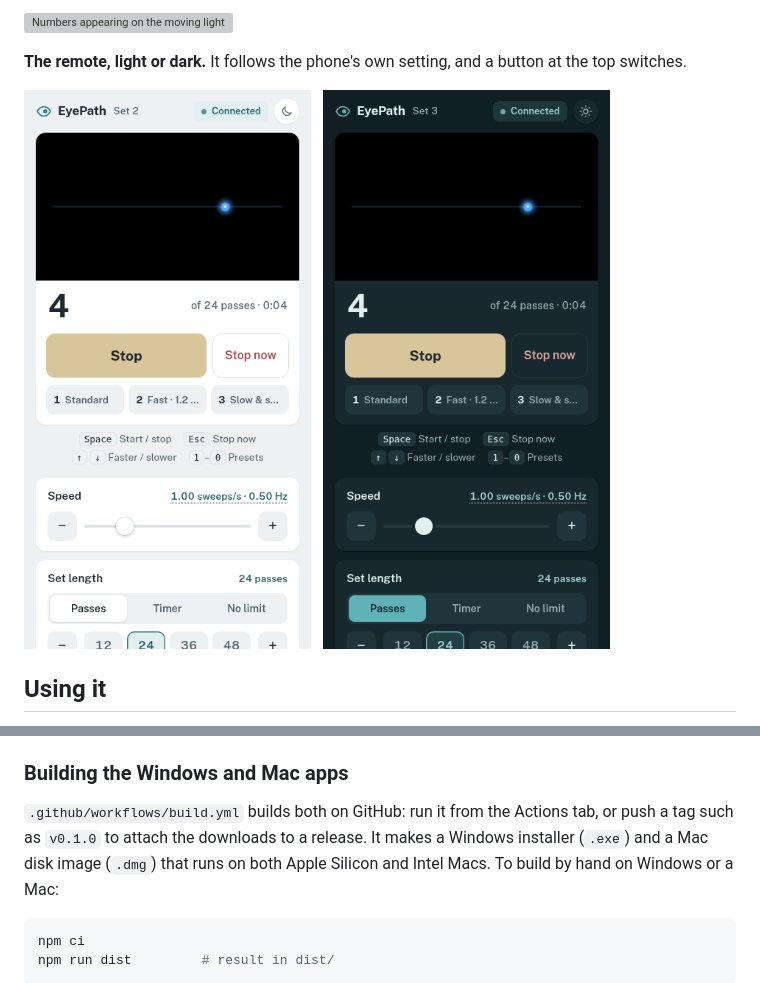
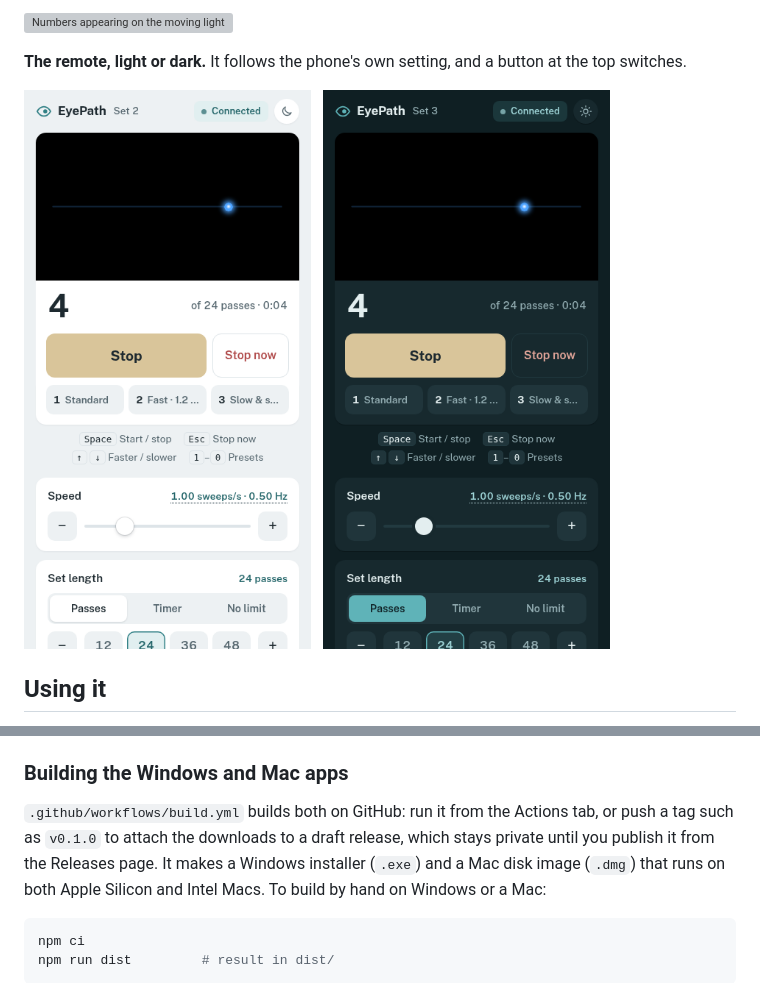
Before and after one commit to jjlynch2/EyePath, a Markdown page: README.md, 2 parts joined by grey strips. Drawn GitHub-style; pictures changed too: docs/media/remote-dark.png, docs/media/remote.png; grey boxes are pictures that could not be loaded.

Commit message:
draft on tag

```diff
--- a/README.md
+++ b/README.md
@@ -138,7 +138,8 @@ After changing `server.js` or `main.js`, quit and start again.
 ### Building the Windows and Mac apps
 
 `.github/workflows/build.yml` builds both on GitHub: run it from the Actions
-tab, or push a tag such as `v0.1.0` to attach the downloads to a release.
+tab, or push a tag such as `v0.1.0` to attach the downloads to a draft
+release, which stays private until you publish it from the Releases page.
 It makes a Windows installer (`.exe`) and a Mac disk image (`.dmg`) that runs
 on both Apple Silicon and Intel Macs. To build by hand on Windows or a Mac:
 
```
Also changed, not shown: docs/media/demo-still.png, docs/media/demo.gif, docs/media/qr-screen.png, 3 other files.
